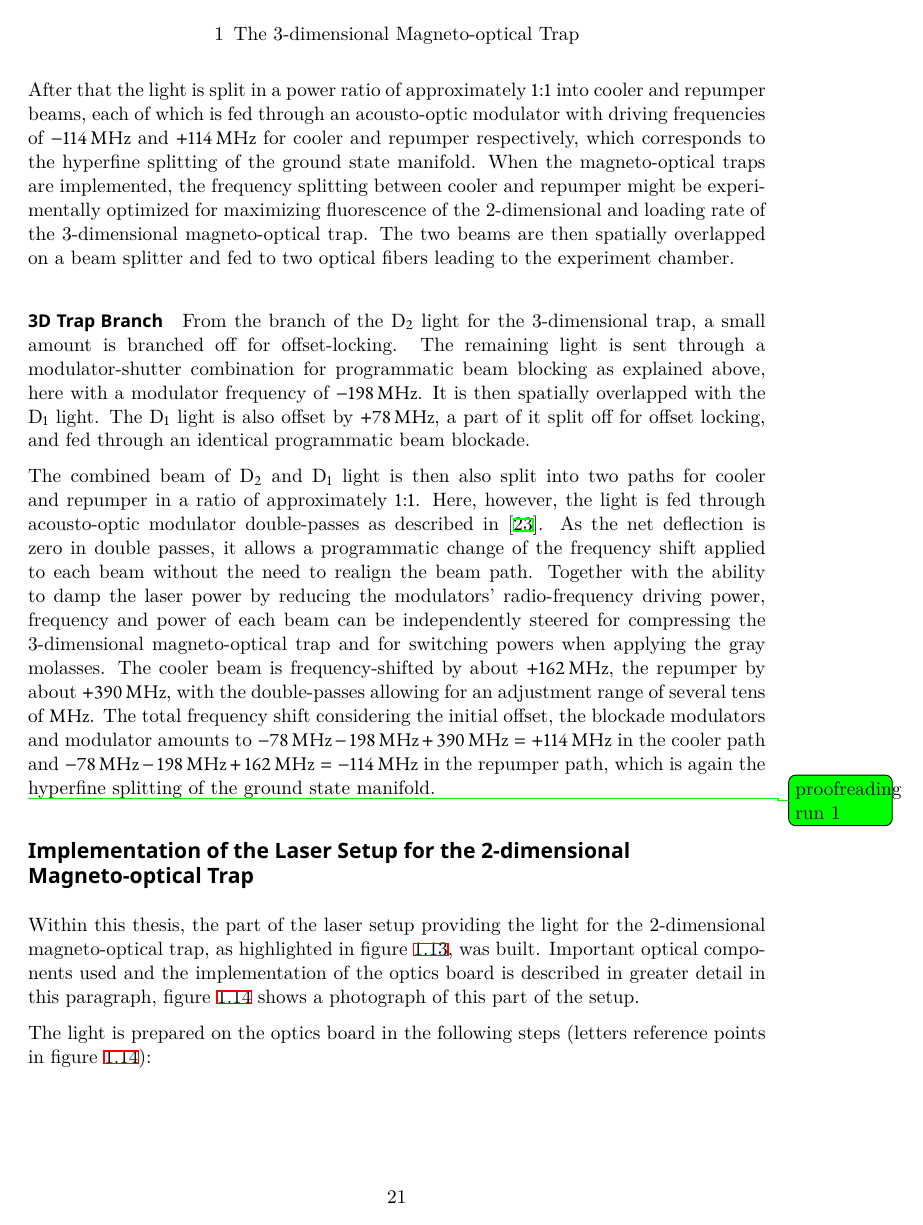
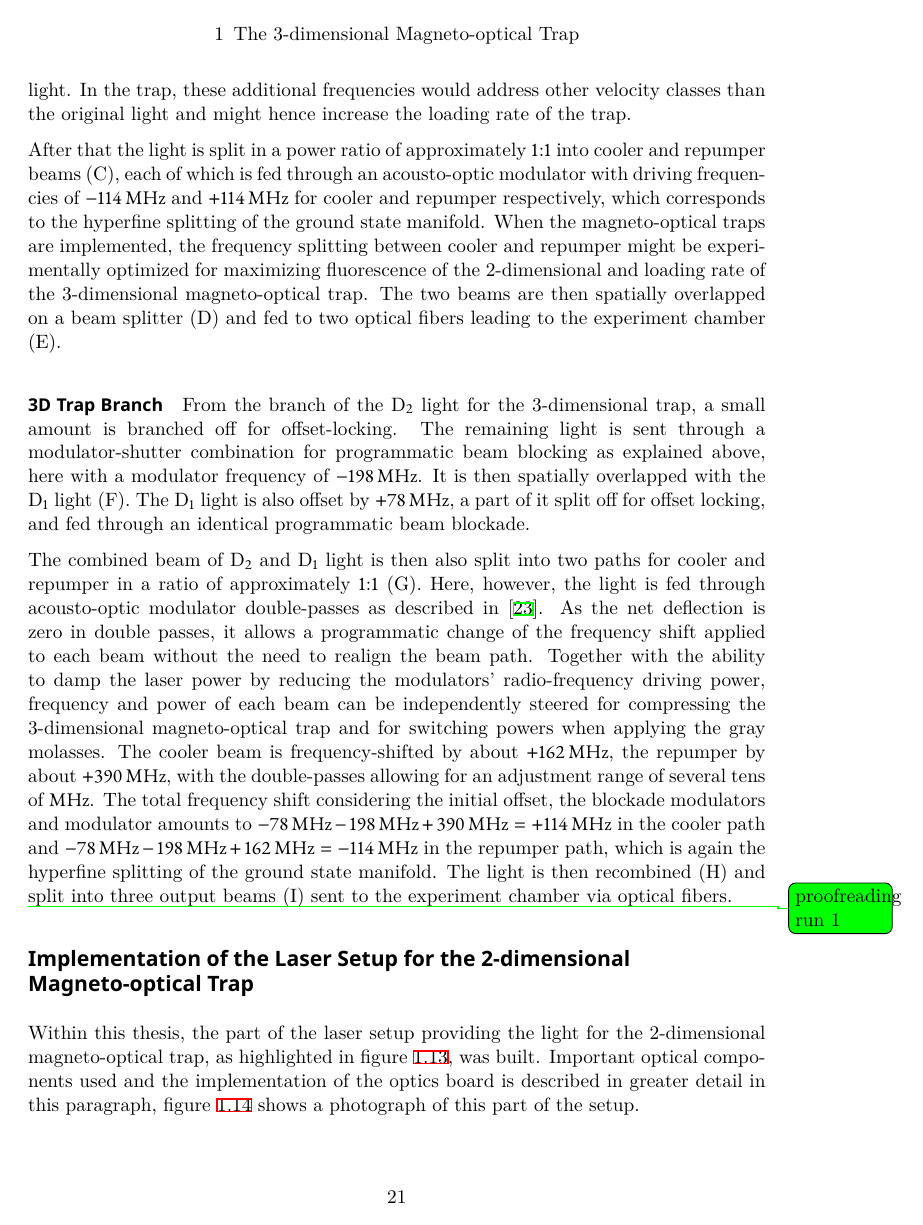
Before and after one commit to xiasitao/physics-masters-thesis, a LaTeX thesis (text/30-mot/scaffold-30.tex, which reads text/30-mot/30-mot.tex): page 21 of 38. Compiled offline with XeLaTeX.

Commit message:
Fixed some small issues

```diff
--- a/text/30-mot/30-mot.tex
+++ b/text/30-mot/30-mot.tex
@@ -348,11 +349,11 @@ The D$_2$ light is offset-locked at \SI{-78}{\mega\hertz} below the actual D$_2$
 
 The experimenters consider adding an electro-optical modulator at this point for improving the trap. This modulator would add frequency sidebands at several \si{\mega\hertz} to the light. In the trap, these additional frequencies would address other velocity classes than the original light and might hence increase the loading rate of the trap.
 
-After that the light is split in a power ratio of approximately $1$:$1$ into cooler and repumper beams, each of which is fed through an acousto-optic modulator with driving frequencies of \SI{-114}{\mega\hertz} and \SI{+114}{\mega\hertz} for cooler and repumper respectively, which corresponds to the hyperfine splitting of the ground state manifold. When the magneto-optical traps are implemented, the frequency splitting between cooler and repumper might be experimentally optimized for maximizing fluorescence of the 2-dimensional and loading rate of the 3-dimensional magneto-optical trap. The two beams are then spatially overlapped on a beam splitter and fed to two optical fibers leading to the experiment chamber.
+After that the light is split in a power ratio of approximately $1$:$1$ into cooler and repumper beams (C), each of which is fed through an acousto-optic modulator with driving frequencies of \SI{-114}{\mega\hertz} and \SI{+114}{\mega\hertz} for cooler and repumper respectively, which corresponds to the hyperfine splitting of the ground state manifold. When the magneto-optical traps are implemented, the frequency splitting between cooler and repumper might be experimentally optimized for maximizing fluorescence of the 2-dimensional and loading rate of the 3-dimensional magneto-optical trap. The two beams are then spatially overlapped on a beam splitter (D) and fed to two optical fibers leading to the experiment chamber (E).
 
-\paragraph{3D Trap Branch} From the branch of the D$_2$ light for the 3-dimensional trap, a small amount is branched off for offset-locking. The remaining light is sent through a modulator-shutter combination for programmatic beam blocking as explained above, here with a modulator frequency of \SI{-198}{\mega\hertz}. It is then spatially overlapped with the D$_1$ light. The D$_1$ light is also offset by \SI{+78}{\mega\hertz}, a part of it split off for offset locking, and fed through an identical programmatic beam blockade.
+\paragraph{3D Trap Branch} From the branch of the D$_2$ light for the 3-dimensional trap, a small amount is branched off for offset-locking. The remaining light is sent through a modulator-shutter combination for programmatic beam blocking as explained above, here with a modulator frequency of \SI{-198}{\mega\hertz}. It is then spatially overlapped with the D$_1$ light (F). The D$_1$ light is also offset by \SI{+78}{\mega\hertz}, a part of it split off for offset locking, and fed through an identical programmatic beam blockade.
 
-The combined beam of D$_2$ and D$_1$ light is then also split into two paths for cooler and repumper in a ratio of approximately $1$:$1$. Here, however, the light is fed through acousto-optic modulator double-passes as described in~\cite{qesja_design_2022}. As the net deflection is zero in double passes, it allows a programmatic change of the frequency shift applied to each beam without the need to realign the beam path. Together with the ability to damp the laser power by reducing the modulators' radio-frequency driving power, frequency and power of each beam can be independently steered for compressing the 3-dimensional magneto-optical trap and for switching powers when applying the gray molasses. The cooler beam is frequency-shifted by about \SI{+162}{\mega\hertz}, the repumper by about \SI{+390}{\mega\hertz}, with the double-passes allowing for an adjustment range of several tens of \si{\mega\hertz}. The total frequency shift considering the initial offset, the blockade modulators and modulator amounts to $\SI{-78}{\mega\hertz} - \SI{198}{\mega\hertz} + \SI{390}{\mega\hertz} = \SI{+114}{\mega\hertz}$ in the cooler path and $\SI{-78}{\mega\hertz} - \SI{198}{\mega\hertz} + \SI{162}{\mega\hertz} = \SI{-114}{\mega\hertz}$ in the repumper path, which is again the hyperfine splitting of the ground state manifold.
+The combined beam of D$_2$ and D$_1$ light is then also split into two paths for cooler and repumper in a ratio of approximately $1$:$1$ (G). Here, however, the light is fed through acousto-optic modulator double-passes as described in~\cite{qesja_design_2022}. As the net deflection is zero in double passes, it allows a programmatic change of the frequency shift applied to each beam without the need to realign the beam path. Together with the ability to damp the laser power by reducing the modulators' radio-frequency driving power, frequency and power of each beam can be independently steered for compressing the 3-dimensional magneto-optical trap and for switching powers when applying the gray molasses. The cooler beam is frequency-shifted by about \SI{+162}{\mega\hertz}, the repumper by about \SI{+390}{\mega\hertz}, with the double-passes allowing for an adjustment range of several tens of \si{\mega\hertz}. The total frequency shift considering the initial offset, the blockade modulators and modulator amounts to $\SI{-78}{\mega\hertz} - \SI{198}{\mega\hertz} + \SI{390}{\mega\hertz} = \SI{+114}{\mega\hertz}$ in the cooler path and $\SI{-78}{\mega\hertz} - \SI{198}{\mega\hertz} + \SI{162}{\mega\hertz} = \SI{-114}{\mega\hertz}$ in the repumper path, which is again the hyperfine splitting of the ground state manifold. The light is then recombined (H) and split into three output beams (I) sent to the experiment chamber via optical fibers.
 
 \todo[color=green]{proofreading run 1}
 
```
Also changed, not shown: text/99-total/lq.pdf, text/30-mot/30-mot.tex (7 more changed lines).
